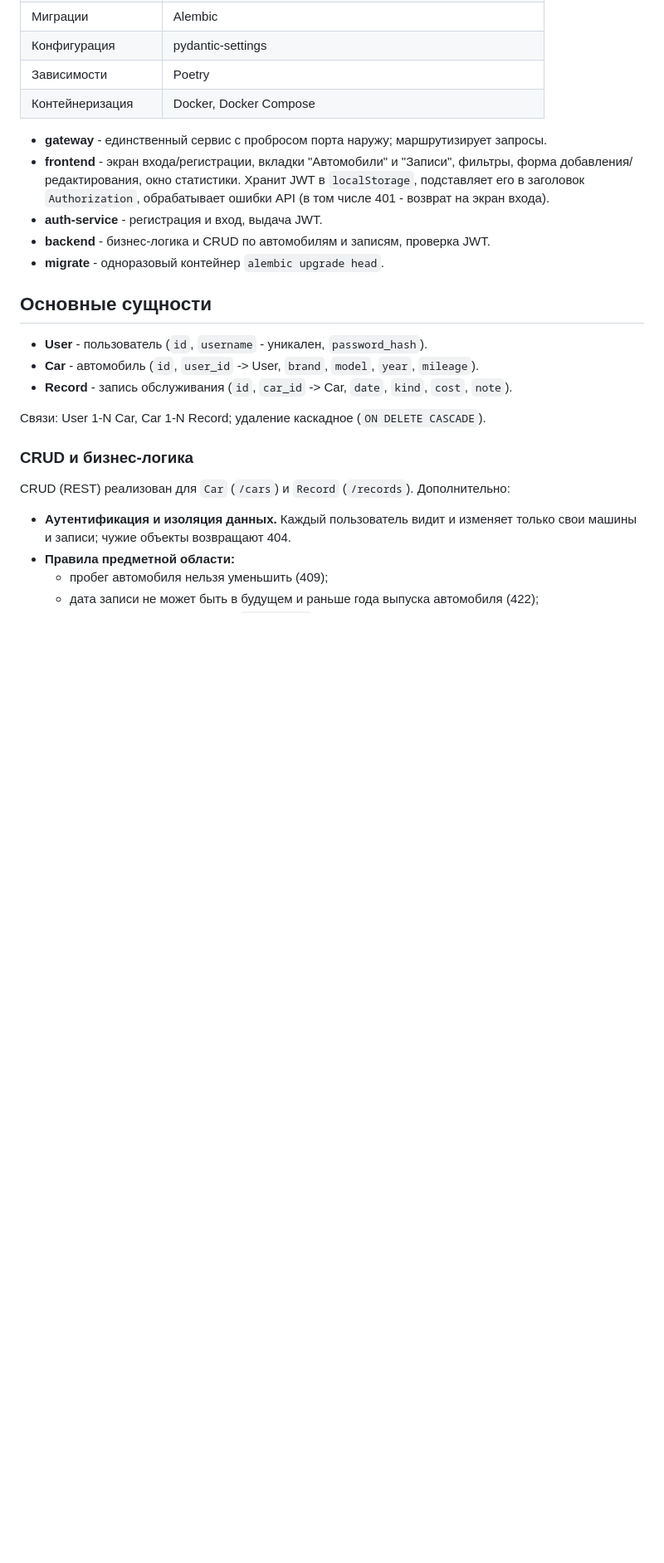
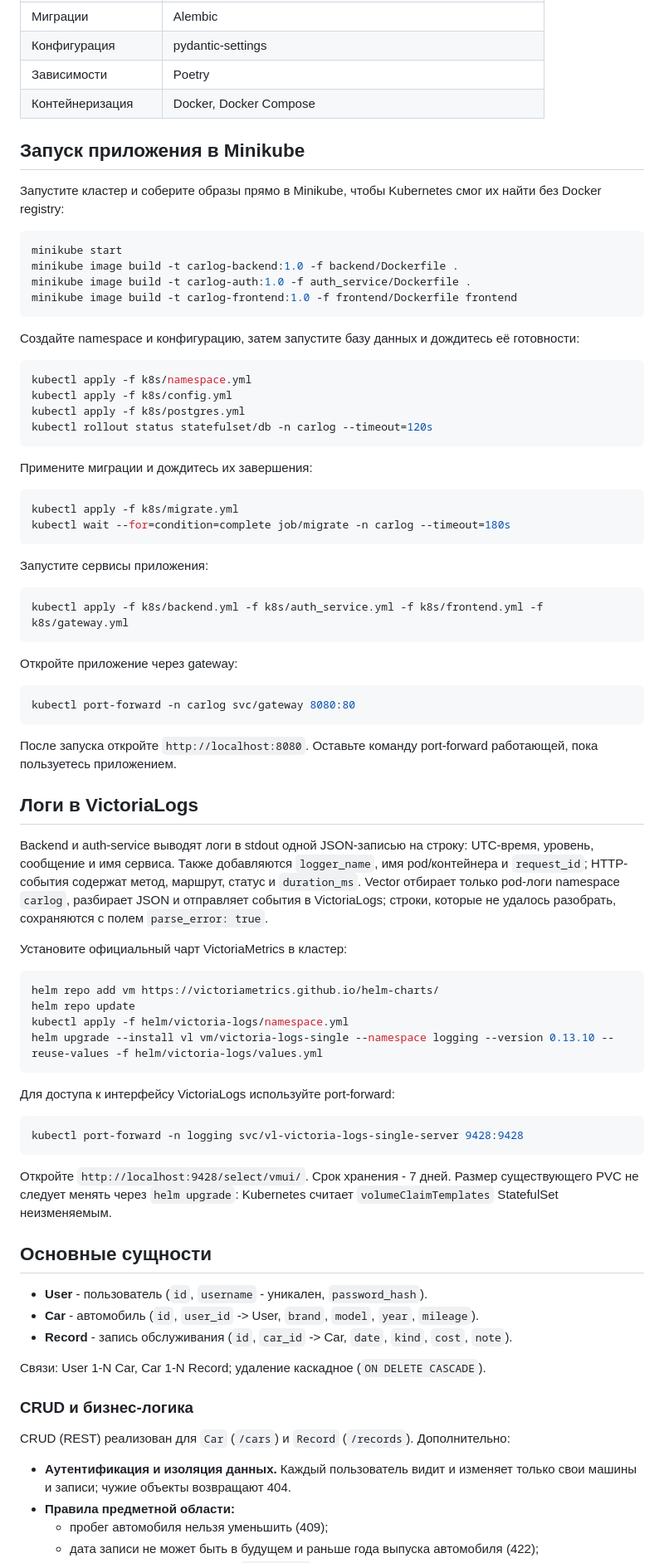
Before and after one commit to matthew2583/CarLog, a Markdown page: README.MD, the part around the change. Shown at 83% size. Drawn GitHub-style; blank space fills up the shorter version.

Commit message:
feat:: update readme

````diff
--- a/README.MD
+++ b/README.MD
@@ -16,12 +16,67 @@ CarLog - приложение для учёта расходов на автом
 | Зависимости | Poetry |
 | Контейнеризация | Docker, Docker Compose |
 
+## Запуск приложения в Minikube
 
-- **gateway** - единственный сервис с пробросом порта наружу; маршрутизирует запросы.
-- **frontend** - экран входа/регистрации, вкладки "Автомобили" и "Записи", фильтры, форма добавления/редактирования, окно статистики. Хранит JWT в `localStorage`, подставляет его в заголовок `Authorization`, обрабатывает ошибки API (в том числе 401 - возврат на экран входа).
-- **auth-service** - регистрация и вход, выдача JWT.
-- **backend** - бизнес-логика и CRUD по автомобилям и записям, проверка JWT.
-- **migrate** - одноразовый контейнер `alembic upgrade head`.
+Запустите кластер и соберите образы прямо в Minikube, чтобы Kubernetes смог их найти без Docker registry:
+
+```sh
+minikube start
+minikube image build -t carlog-backend:1.0 -f backend/Dockerfile .
+minikube image build -t carlog-auth:1.0 -f auth_service/Dockerfile .
+minikube image build -t carlog-frontend:1.0 -f frontend/Dockerfile frontend
+```
+
+Создайте namespace и конфигурацию, затем запустите базу данных и дождитесь её готовности:
+
+```sh
+kubectl apply -f k8s/namespace.yml
+kubectl apply -f k8s/config.yml
+kubectl apply -f k8s/postgres.yml
+kubectl rollout status statefulset/db -n carlog --timeout=120s
+```
+
+Примените миграции и дождитесь их завершения:
+
+```sh
+kubectl apply -f k8s/migrate.yml
+kubectl wait --for=condition=complete job/migrate -n carlog --timeout=180s
+```
+
+Запустите сервисы приложения:
+
+```sh
+kubectl apply -f k8s/backend.yml -f k8s/auth_service.yml -f k8s/frontend.yml -f k8s/gateway.yml
+```
+
+Откройте приложение через gateway:
+
+```sh
+kubectl port-forward -n carlog svc/gateway 8080:80
+```
+
+После запуска откройте `http://localhost:8080`. Оставьте команду port-forward работающей, пока пользуетесь приложением.
+
+## Логи в VictoriaLogs
+
+Backend и auth-service выводят логи в stdout одной JSON-записью на строку: UTC-время, уровень, сообщение и имя сервиса. Также добавляются `logger_name`, имя pod/контейнера и `request_id`; HTTP-события содержат метод, маршрут, статус и `duration_ms`. Vector отбирает только pod-логи namespace `carlog`, разбирает JSON и отправляет события в VictoriaLogs; строки, которые не удалось разобрать, сохраняются с полем `parse_error: true`.
+
+Установите официальный чарт VictoriaMetrics в кластер:
+
+```sh
+helm repo add vm https://victoriametrics.github.io/helm-charts/
+helm repo update
+kubectl apply -f helm/victoria-logs/namespace.yml
+helm upgrade --install vl vm/victoria-logs-single --namespace logging --version 0.13.10 --reuse-values -f helm/victoria-logs/values.yml
+```
+
+Для доступа к интерфейсу VictoriaLogs используйте port-forward:
+
+```sh
+kubectl port-forward -n logging svc/vl-victoria-logs-single-server 9428:9428
+```
+
+Откройте `http://localhost:9428/select/vmui/`. Срок хранения - 7 дней. Размер существующего PVC не следует менять через `helm upgrade`: Kubernetes считает `volumeClaimTemplates` StatefulSet неизменяемым.
 
 ## Основные сущности
 
````
